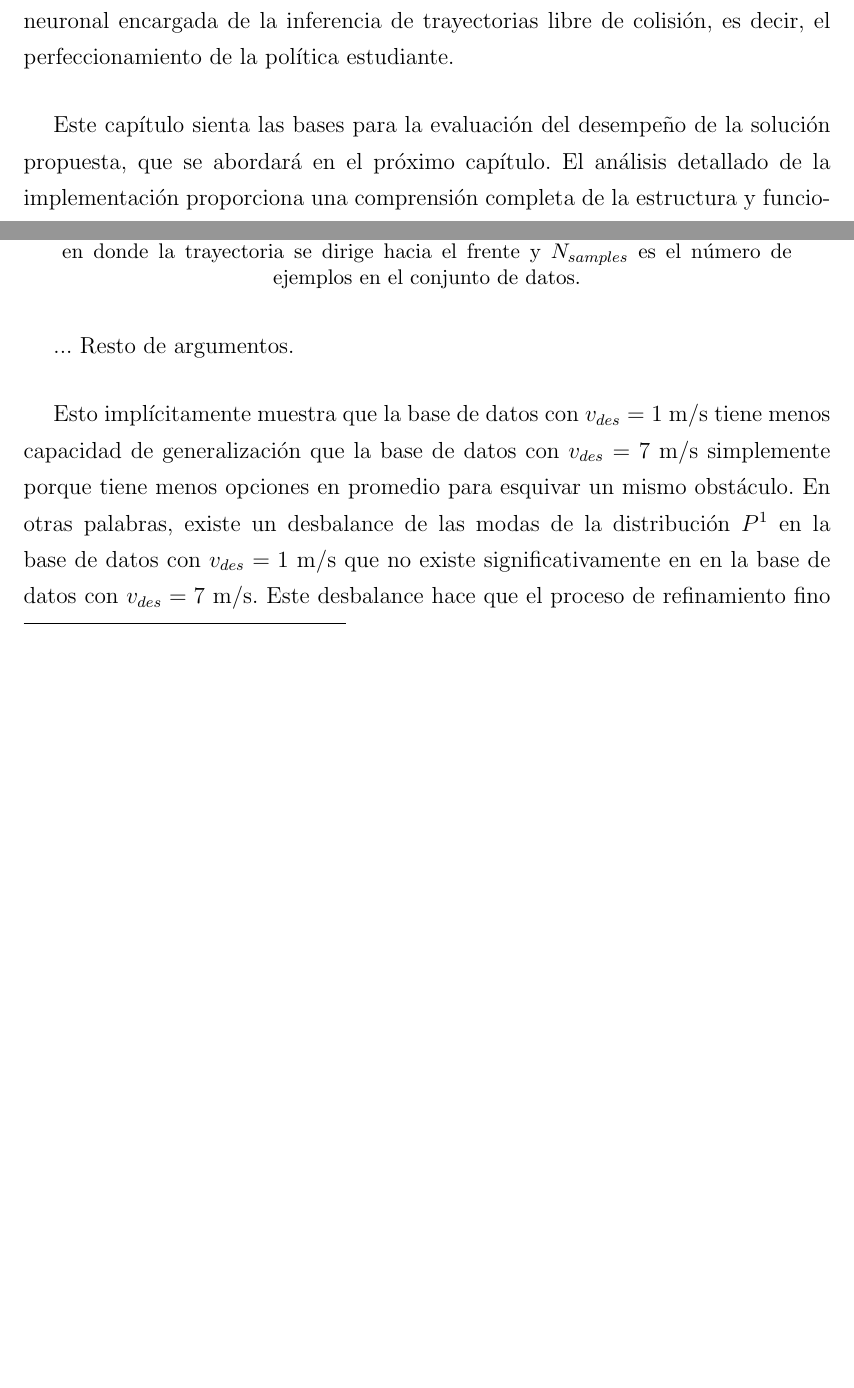
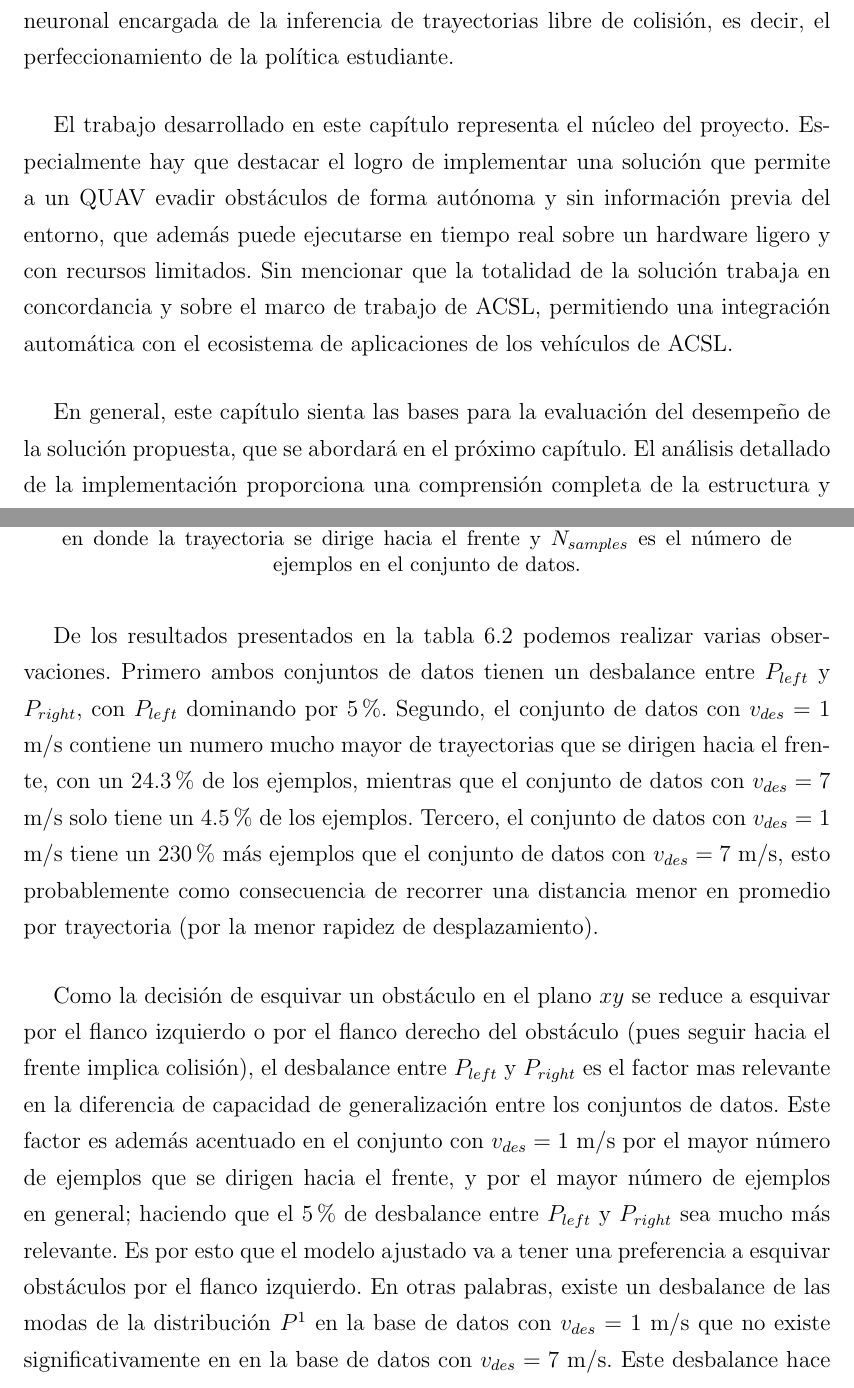
Before and after one commit to joaobose/proyecto-de-grado-latex, a LaTeX thesis (tesis.tex, which reads partes/capitulo5.tex, partes/capitulo6.tex): two parts of pages 84 and 91 of 124 before the commit and two parts of pages 84 and 92 of 125 after it, joined at a grey line, cut so that both start at the same text, the shorter picture padded with empty space. Compiled offline with pdfLaTeX; a LaTeX package or settings file that is missing is left out.

Commit message:
Destacando el logro de los objetivos en el resumen del Cap. 5 y agregando justificacion de la tendencia de esquivar por la izquierda en el Cap. 6

```diff
--- a/partes/capitulo5.tex
+++ b/partes/capitulo5.tex
@@ -326,4 +326,6 @@ En este capítulo, se detalla la implementación de la solución propuesta para
 
 La sección \ref{sec:imp-arch} se dedica a la descripción detallada de la arquitectura de la solución propuesta, incluyendo el funcionamiento de cada uno de sus componentes. Aquí, se profundiza en los aspectos cruciales de la ejecución de la solución, en donde destacan el funcionamiento del proceso de inferencia y del ejecutor de trayectorias. Finalmente, en la sección \ref{sec:imp-finetune}, se explora el proceso de refinamiento fino de la red neuronal encargada de la inferencia de trayectorias libre de colisión, es decir, el perfeccionamiento de la política estudiante.
 
-Este capítulo sienta las bases para la evaluación del desempeño de la solución propuesta, que se abordará en el próximo capítulo. El análisis detallado de la implementación proporciona una comprensión completa de la estructura y funcionamiento de la solución, preparando el terreno para la discusión de resultados y conclusiones.
+El trabajo desarrollado en este capítulo representa el núcleo del proyecto. Especialmente hay que destacar el logro de implementar una solución que permite a un QUAV evadir obstáculos de forma autónoma y sin información previa del entorno, que además puede ejecutarse en tiempo real sobre un hardware ligero y con recursos limitados. Sin mencionar que la totalidad de la solución trabaja en concordancia y sobre el marco de trabajo de ACSL, permitiendo una integración automática con el ecosistema de aplicaciones de los vehículos de ACSL.
+
+En general, este capítulo sienta las bases para la evaluación del desempeño de la solución propuesta, que se abordará en el próximo capítulo. El análisis detallado de la implementación proporciona una comprensión completa de la estructura y funcionamiento de la solución, preparando el terreno para la discusión de resultados y conclusiones.
--- a/partes/capitulo6.tex
+++ b/partes/capitulo6.tex
@@ -102,7 +102,7 @@ A simple vista se observa una clara diferencia, en la base de datos con \jim{v_{
     \label{table:flank-count}
 \end{table}
 
-... Resto de argumentos.
+De los resultados presentados en la tabla \ref{table:flank-count} podemos realizar varias observaciones. Primero ambos conjuntos de datos tienen un desbalance entre \jim{P_{left}} y \jim{P_{right}}, con \jim{P_{left}} dominando por 5\%. Segundo, el conjunto de datos con \jim{v_{des} = 1} m/s contiene un numero mucho mayor de trayectorias que se dirigen hacia el frente, con un 24.3\% de los ejemplos, mientras que el conjunto de datos con \jim{v_{des} = 7} m/s solo tiene un 4.5\% de los ejemplos. Tercero, el conjunto de datos con \jim{v_{des} = 1} m/s tiene un 230\% más ejemplos que el conjunto de datos con \jim{v_{des} = 7} m/s, esto probablemente como consecuencia de recorrer una distancia menor en promedio por trayectoria (por la menor rapidez de desplazamiento).
 
-Esto implícitamente muestra que la base de datos con \jim{v_{des} = 1} m/s tiene menos capacidad de generalización que la base de datos con \jim{v_{des} = 7} m/s simplemente porque tiene menos opciones en promedio para esquivar un mismo obstáculo. En otras palabras, existe un desbalance de las modas de la distribución \jim{P}\footnote{La distribución \jim{P} se describe en la ecuación \ref{eq:aoa-expert-P}} en la base de datos con \jim{v_{des} = 1} m/s que no existe significativamente en en la base de datos con \jim{v_{des} = 7} m/s. Este desbalance hace que el proceso de refinamiento fino produzca un efecto sobre-ajuste con respecto a rendimiento de la política publicada por \cite{Loquercio2021}, el modelo se ajusta demasiado a los ejemplos de la base datos con \jim{v_{des} = 1} m/s, potencialmente reduciendo significativamente su capacidad multi-modal para producir trayectorias libre de colisión.
+Como la decisión de esquivar un obstáculo en el plano \jim{xy} se reduce a esquivar por el flanco izquierdo o por el flanco derecho del obstáculo (pues seguir hacia el frente implica colisión), el desbalance entre \jim{P_{left}} y \jim{P_{right}} es el factor mas relevante en la diferencia de capacidad de generalización entre los conjuntos de datos. Este factor es además acentuado en el conjunto con \jim{v_{des} = 1} m/s por el mayor número de ejemplos que se dirigen hacia el frente, y por el mayor número de ejemplos en general; haciendo que el 5\% de desbalance entre \jim{P_{left}} y \jim{P_{right}} sea mucho más relevante. Es por esto que el modelo ajustado va a tener una preferencia a esquivar obstáculos por el flanco izquierdo. En otras palabras, existe un desbalance de las modas de la distribución \jim{P}\footnote{La distribución \jim{P} se describe en la ecuación \ref{eq:aoa-expert-P}} en la base de datos con \jim{v_{des} = 1} m/s que no existe significativamente en en la base de datos con \jim{v_{des} = 7} m/s. Este desbalance hace que el proceso de refinamiento fino produzca un efecto de sobre-ajuste con respecto al rendimiento de la política publicada en \cite{Loquercio2021}. El modelo se ajusta demasiado a los ejemplos de la base datos con \jim{v_{des} = 1} m/s, en donde existe una preferencia significativa a esquivar obstáculos por el flanco izquierdo, potencialmente reduciendo su capacidad multi-modal al momento de generar trayectorias.
 
```
Also changed, not shown: TODO.md (+0 -8 lines), partes/capitulo6.tex (10 more changed lines).
